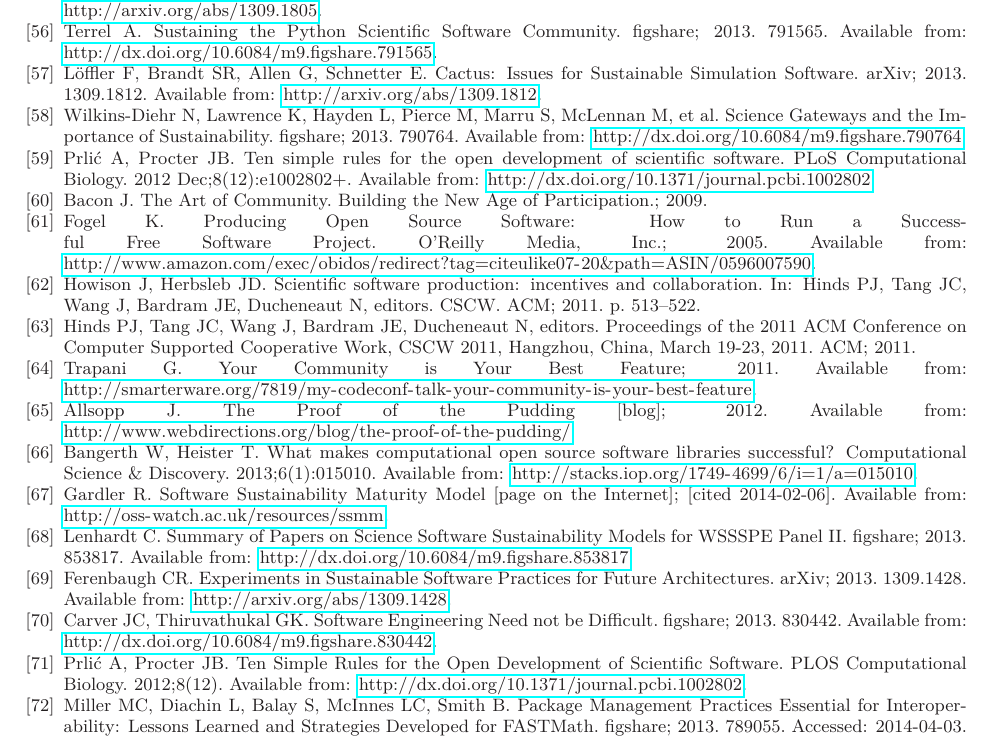
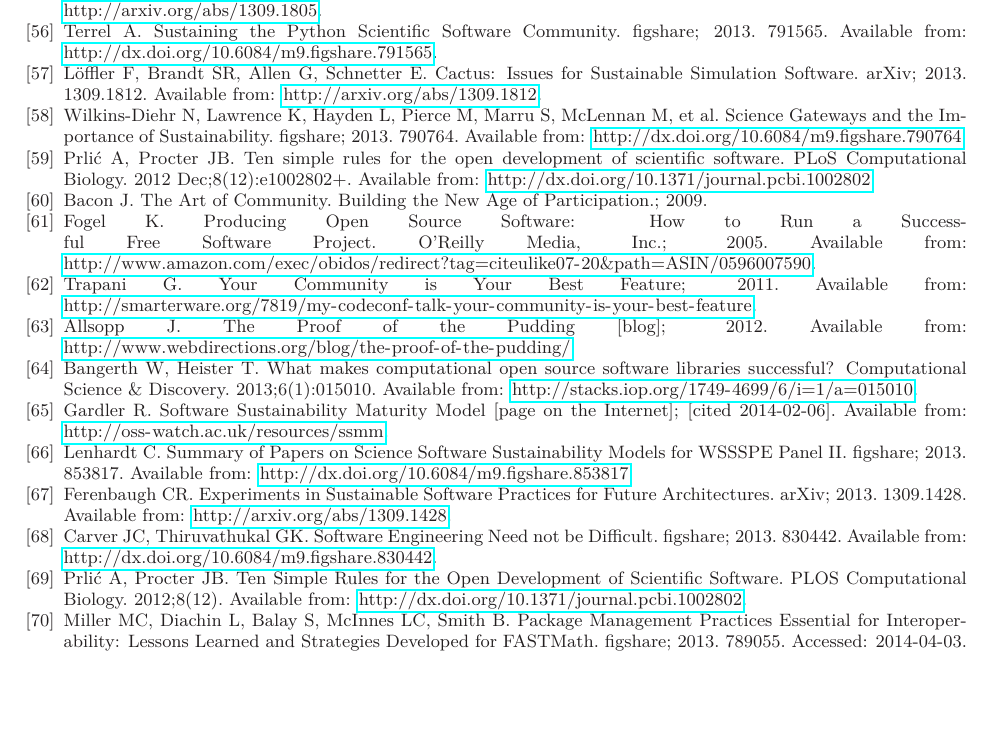
Before and after one commit to WSSSPE/meetings, a LaTeX paper (WSSSPE1_report/WSSSPE1_summary_report.tex, which reads WSSSPE1_report/wssspe_paper.bib): part of page 28 of 29, cut so that both start at the same text, the shorter picture padded with empty space. Compiled offline with LaTeX, dvips and Ghostscript.

Commit message:
Tidied up references, removed cite to whole CSCW proceedings, since that's not all going to be relevant.  Removed doubled cite to one of my papers.

```diff
--- a/WSSSPE1_report/wssspe_paper.bib
+++ b/WSSSPE1_report/wssspe_paper.bib
@@ -827,9 +827,3 @@ lastchecked = {2014-02-06}
    year = 2012
 }
 
-@inproceedings{DBLP:conf/cscw/HowisonH11,
-  author    = {James Howison and
-               James D. Herbsleb},
-  title     = {Scientific software production: incentives and collaboration},
-  booktitle = {CSCW},
-  year      = {2011},
@@ -847,14 +830,3 @@ lastchecked = {2014-02-06}
-               Nicolas Ducheneaut},
-  title     = {Proceedings of the 2011 ACM Conference on Computer Supported
-               Cooperative Work, CSCW 2011, Hangzhou, China, March 19-23,
-               2011},
-  booktitle = {CSCW},
-  publisher = {ACM},
-  year      = {2011},
-  isbn      = {978-1-4503-0556-3},
-  bibsource = {DBLP, http://dblp.uni-trier.de}
-}
-
 @MISC{Trapani:2011,
 author = {Trapani, Gina},
 title = {Your Community is Your Best Feature},
```
Also changed, not shown: WSSSPE1_report/WSSSPE1_summary_report.tex (+1 -3 lines), WSSSPE1_report/wssspe_paper.bib (11 more changed lines).
